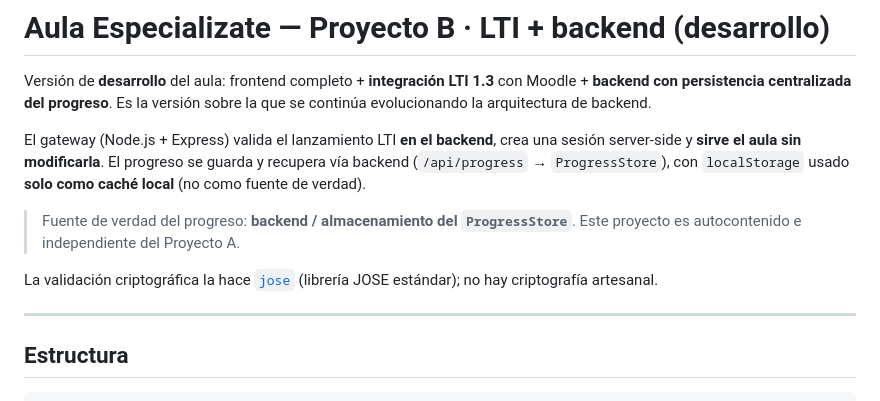
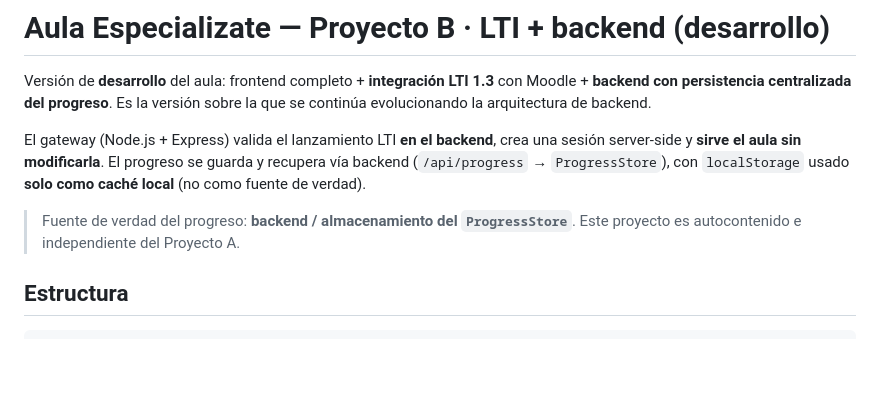
Before and after one commit to lopezgabriel-lgtm/aula-especializate, a Markdown page: README.md, the part around the change. Drawn GitHub-style; blank space fills up the shorter version.

```diff
--- a/README.md
+++ b/README.md
@@ -11,11 +11,6 @@ usado **solo como caché local** (no como fuente de verdad).
 
 > Fuente de verdad del progreso: **backend / almacenamiento del `ProgressStore`**.
 > Este proyecto es autocontenido e independiente del Proyecto A.
-
-La validación criptográfica la hace [`jose`](https://github.com/panva/jose)
-(librería JOSE estándar); no hay criptografía artesanal.
-
----
 
 ## Estructura
 
```
